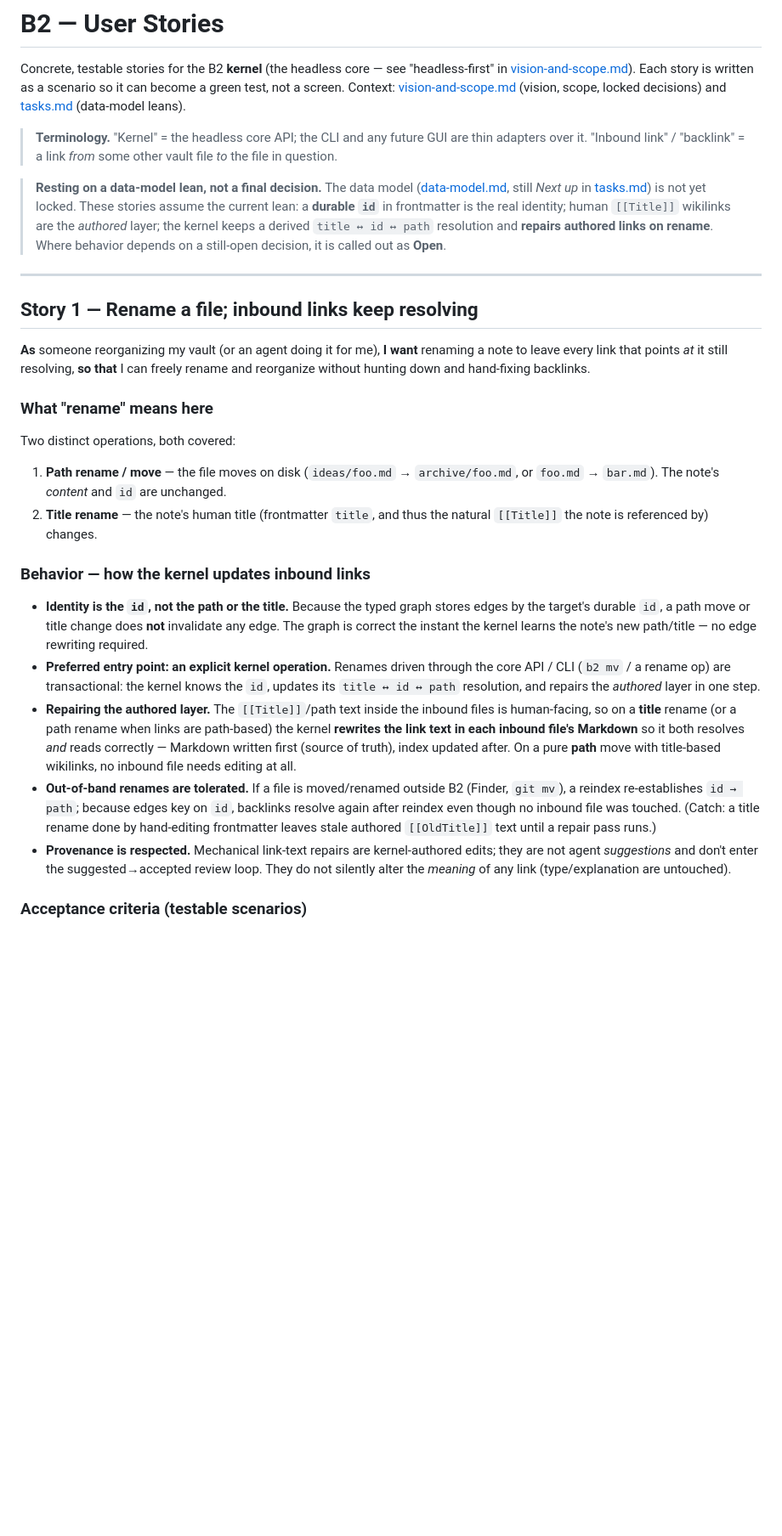
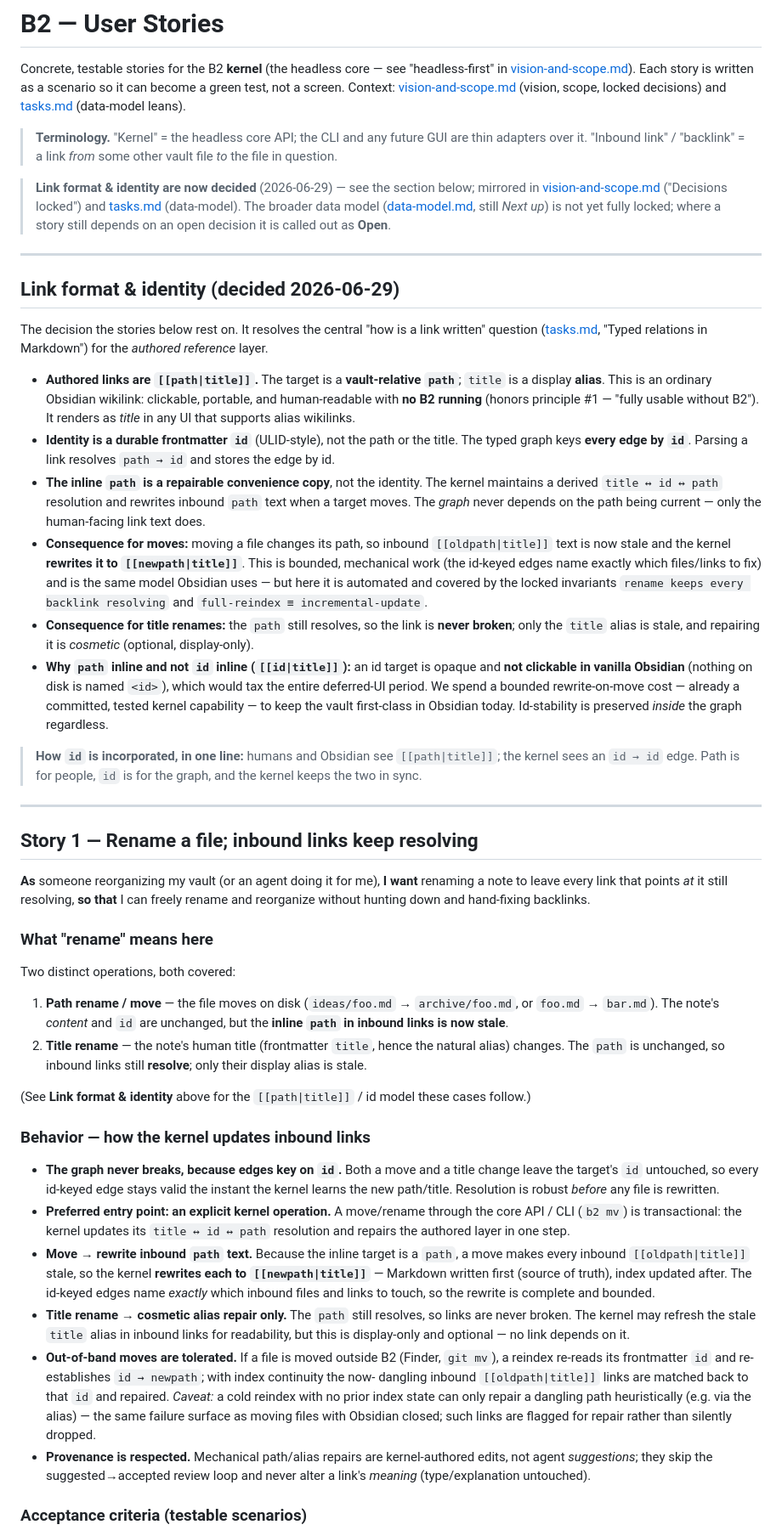
Before and after one commit to AlteredCraft/B2, a Markdown page: user-stories.md, the part around one of its changes. Shown at 85% size. Rendered like a GitHub page; blank space fills up the shorter version.

```diff
--- a/user-stories.md
+++ b/user-stories.md
@@ -17,12 +17,43 @@ decisions) and [tasks.md](tasks.md) (data-model leans).
 > over it. "Inbound link" / "backlink" = a link *from* some other vault file *to* the file in
 > question.
 
-> **Resting on a data-model lean, not a final decision.** The data model
-> ([data-model.md](data-model.md), still *Next up* in [tasks.md](tasks.md)) is not yet locked. These
-> stories assume the current lean: a **durable `id`** in frontmatter is the real identity; human
-> `[[Title]]` wikilinks are the *authored* layer; the kernel keeps a derived `title ↔ id ↔ path`
-> resolution and **repairs authored links on rename**. Where behavior depends on a still-open
-> decision, it is called out as **Open**.
+> **Link format & identity are now decided** (2026-06-29) — see the section below; mirrored in
+> [vision-and-scope.md](vision-and-scope.md) ("Decisions locked") and [tasks.md](tasks.md)
+> (data-model). The broader data model ([data-model.md](data-model.md), still *Next up*) is not yet
+> fully locked; where a story still depends on an open decision it is called out as **Open**.
+
+---
+
+## Link format & identity (decided 2026-06-29)
+
+The decision the stories below rest on. It resolves the central "how is a link written" question
+([tasks.md](tasks.md), "Typed relations in Markdown") for the *authored reference* layer.
+
+- **Authored links are `[[path|title]]`.** The target is a **vault-relative `path`**; `title` is a
+  display **alias**. This is an ordinary Obsidian wikilink: clickable, portable, and human-readable
+  with **no B2 running** (honors principle #1 — "fully usable without B2"). It renders as *title* in
+  any UI that supports alias wikilinks.
+- **Identity is a durable frontmatter `id`** (ULID-style), not the path or the title. The typed
+  graph keys **every edge by `id`**. Parsing a link resolves `path → id` and stores the edge by id.
+- **The inline `path` is a repairable convenience copy**, not the identity. The kernel maintains a
+  derived `title ↔ id ↔ path` resolution and rewrites inbound `path` text when a target moves. The
+  *graph* never depends on the path being current — only the human-facing link text does.
+- **Consequence for moves:** moving a file changes its path, so inbound `[[oldpath|title]]` text is
+  now stale and the kernel **rewrites it to `[[newpath|title]]`**. This is bounded, mechanical work
+  (the id-keyed edges name exactly which files/links to fix) and is the same model Obsidian uses —
+  but here it is automated and covered by the locked invariants `rename keeps every backlink
+  resolving` and `full-reindex ≡ incremental-update`.
+- **Consequence for title renames:** the `path` still resolves, so the link is **never broken**;
+  only the `title` alias is stale, and repairing it is *cosmetic* (optional, display-only).
+- **Why `path` inline and not `id` inline (`[[id|title]]`):** an id target is opaque and **not
+  clickable in vanilla Obsidian** (nothing on disk is named `<id>`), which would tax the entire
+  deferred-UI period. We spend a bounded rewrite-on-move cost — already a committed, tested kernel
+  capability — to keep the vault first-class in Obsidian today. Id-stability is preserved *inside*
+  the graph regardless.
+
+> **How `id` is incorporated, in one line:** humans and Obsidian see `[[path|title]]`; the kernel
+> sees an `id → id` edge. Path is for people, `id` is for the graph, and the kernel keeps the two in
+> sync.
 
 ---
 
@@ -37,30 +68,37 @@ decisions) and [tasks.md](tasks.md) (data-model leans).
 Two distinct operations, both covered:
 
 1. **Path rename / move** — the file moves on disk (`ideas/foo.md` → `archive/foo.md`, or
-   `foo.md` → `bar.md`). The note's *content* and `id` are unchanged.
-2. **Title rename** — the note's human title (frontmatter `title`, and thus the natural `[[Title]]`
-   the note is referenced by) changes.
+   `foo.md` → `bar.md`). The note's *content* and `id` are unchanged, but the **inline `path` in
+   inbound links is now stale**.
+2. **Title rename** — the note's human title (frontmatter `title`, hence the natural alias) changes.
+   The `path` is unchanged, so inbound links still **resolve**; only their display alias is stale.
+
+(See **Link format & identity** above for the `[[path|title]]` / id model these cases follow.)
 
 ### Behavior — how the kernel updates inbound links
 
-- **Identity is the `id`, not the path or the title.** Because the typed graph stores edges by the
-  target's durable `id`, a path move or title change does **not** invalidate any edge. The graph is
-  correct the instant the kernel learns the note's new path/title — no edge rewriting required.
-- **Preferred entry point: an explicit kernel operation.** Renames driven through the core API /
-  CLI (`b2 mv` / a rename op) are transactional: the kernel knows the `id`, updates its
-  `title ↔ id ↔ path` resolution, and repairs the *authored* layer in one step.
-- **Repairing the authored layer.** The `[[Title]]`/path text inside the inbound files is
-  human-facing, so on a **title** rename (or a path rename when links are path-based) the kernel
-  **rewrites the link text in each inbound file's Markdown** so it both resolves *and* reads
-  correctly — Markdown written first (source of truth), index updated after. On a pure **path** move
-  with title-based wikilinks, no inbound file needs editing at all.
-- **Out-of-band renames are tolerated.** If a file is moved/renamed outside B2 (Finder, `git mv`),
-  a reindex re-establishes `id → path`; because edges key on `id`, backlinks resolve again after
-  reindex even though no inbound file was touched. (Catch: a title rename done by hand-editing
-  frontmatter leaves stale authored `[[OldTitle]]` text until a repair pass runs.)
-- **Provenance is respected.** Mechanical link-text repairs are kernel-authored edits; they are not
-  agent *suggestions* and don't enter the suggested→accepted review loop. They do not silently
-  alter the *meaning* of any link (type/explanation are untouched).
+- **The graph never breaks, because edges key on `id`.** Both a move and a title change leave the
+  target's `id` untouched, so every id-keyed edge stays valid the instant the kernel learns the new
+  path/title. Resolution is robust *before* any file is rewritten.
+- **Preferred entry point: an explicit kernel operation.** A move/rename through the core API / CLI
+  (`b2 mv`) is transactional: the kernel updates its `title ↔ id ↔ path` resolution and repairs the
+  authored layer in one step.
+- **Move → rewrite inbound `path` text.** Because the inline target is a `path`, a move makes every
+  inbound `[[oldpath|title]]` stale, so the kernel **rewrites each to `[[newpath|title]]`** —
+  Markdown written first (source of truth), index updated after. The id-keyed edges name *exactly*
+  which inbound files and links to touch, so the rewrite is complete and bounded.
+- **Title rename → cosmetic alias repair only.** The `path` still resolves, so links are never
+  broken. The kernel may refresh the stale `title` alias in inbound links for readability, but this
+  is display-only and optional — no link depends on it.
+- **Out-of-band moves are tolerated.** If a file is moved outside B2 (Finder, `git mv`), a reindex
+  re-reads its frontmatter `id` and re-establishes `id → newpath`; with index continuity the now-
+  dangling inbound `[[oldpath|title]]` links are matched back to that `id` and repaired. *Caveat:* a
+  cold reindex with no prior index state can only repair a dangling path heuristically (e.g. via the
+  alias) — the same failure surface as moving files with Obsidian closed; such links are flagged for
+  repair rather than silently dropped.
+- **Provenance is respected.** Mechanical path/alias repairs are kernel-authored edits, not agent
+  *suggestions*; they skip the suggested→accepted review loop and never alter a link's *meaning*
+  (type/explanation untouched).
 
 ### Acceptance criteria (testable scenarios)
 
```
Also changed, not shown: other parts of user-stories.md (+11 -19 lines), tasks.md (+18 -9 lines), vision-and-scope.md (+13 -0 lines).
